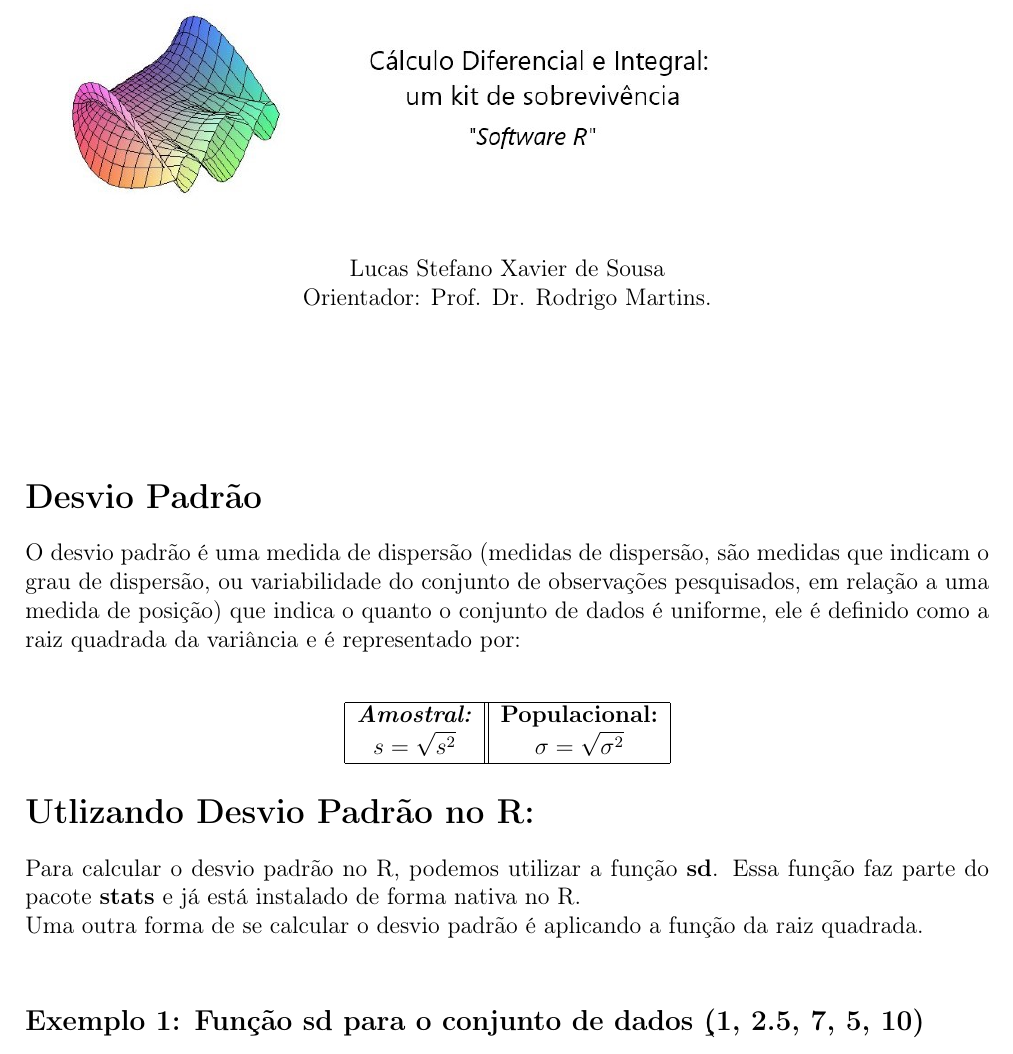
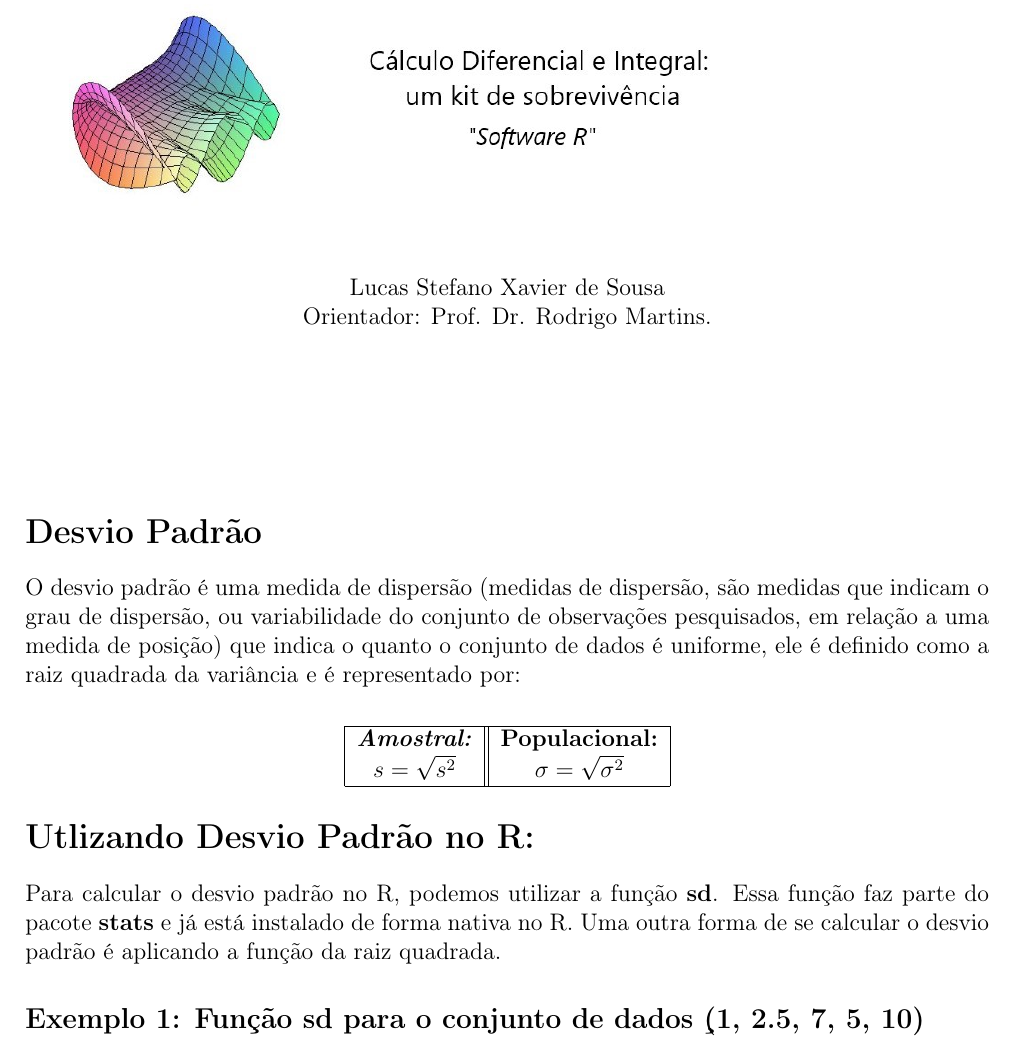
Before and after one commit to lucassxs/desvio-padrao, a LaTeX document (desviopadrao.tex): part of page 1 of 2, cut so that both start at the same text. Compiled offline with pdfLaTeX.

Commit message:
fix hbox

```diff
--- a/desviopadrao.tex
+++ b/desviopadrao.tex
@@ -57,7 +57,7 @@
 
 	\section*{Desvio Padrão}
 
-	O desvio padrão é uma medida de dispersão (medidas de dispersão, são medidas  que indicam o grau de dispersão, ou variabilidade do conjunto de  observações pesquisados, em relação a uma medida de posição) que indica o quanto o conjunto de dados é uniforme, ele é definido como a raiz quadrada da variância e é representado por:\\
+	O desvio padrão é uma medida de dispersão (medidas de dispersão, são medidas  que indicam o grau de dispersão, ou variabilidade do conjunto de  observações pesquisados, em relação a uma medida de posição) que indica o quanto o conjunto de dados é uniforme, ele é definido como a raiz quadrada da variância e é representado por:
 
 	\begin{center}
 		\vspace{0.2cm}
@@ -73,8 +73,8 @@
 
 	\section*{Utlizando Desvio Padrão no R:}
 
-	Para calcular o desvio padrão no R, podemos utilizar a função \textbf{sd}. Essa função faz parte do pacote \textbf{stats} e já está instalado de forma nativa no R.\\
-	Uma outra forma de se calcular o desvio padrão é aplicando a função da raiz quadrada. \\
+	Para calcular o desvio padrão no R, podemos utilizar a função \textbf{sd}. Essa função faz parte do pacote \textbf{stats} e já está instalado de forma nativa no R.
+	Uma outra forma de se calcular o desvio padrão é aplicando a função da raiz quadrada.
 
 
 	\subsection*{Exemplo 1: Função sd para o conjunto de dados \c(1, 2.5, 7, 5, 10)}
```
